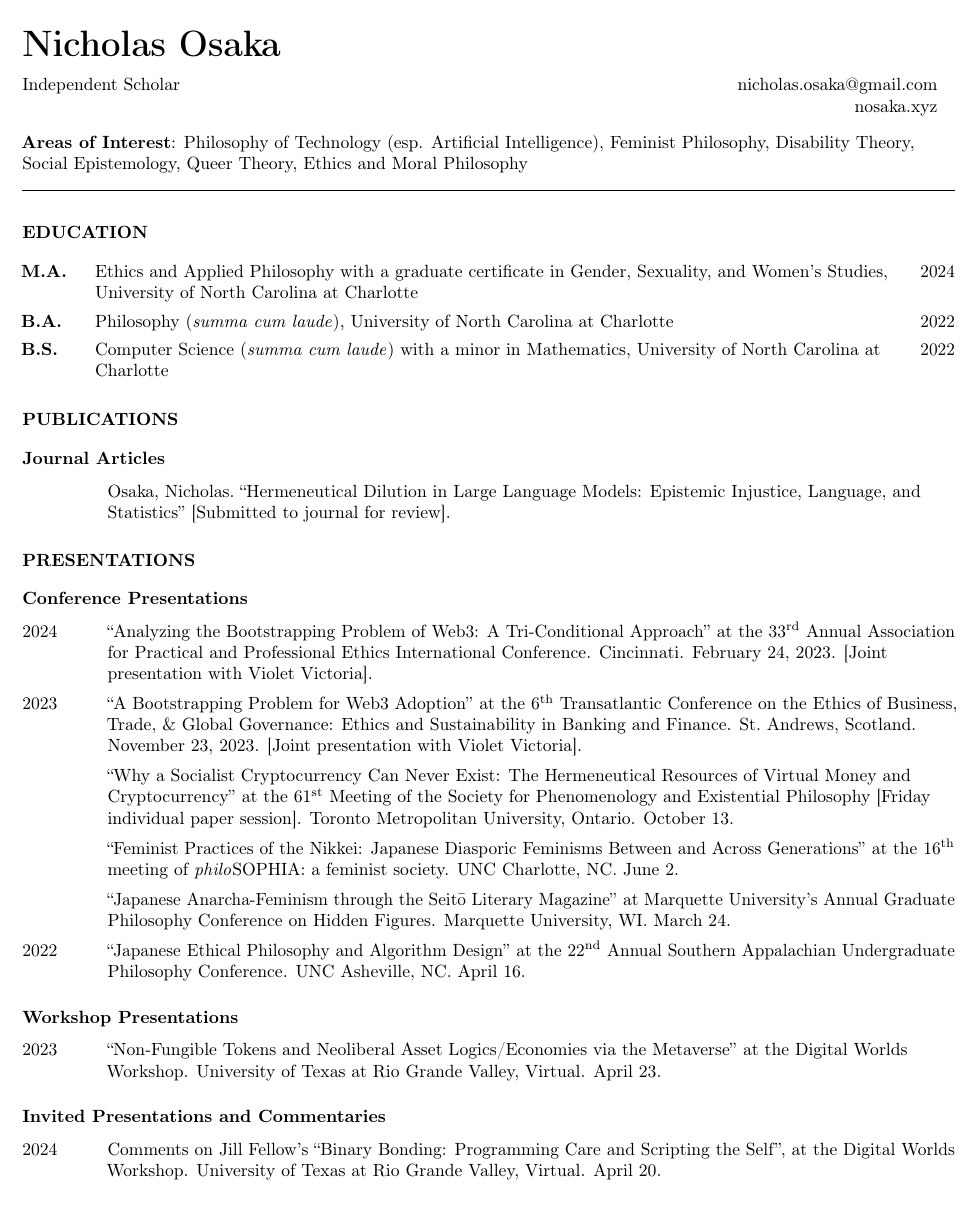
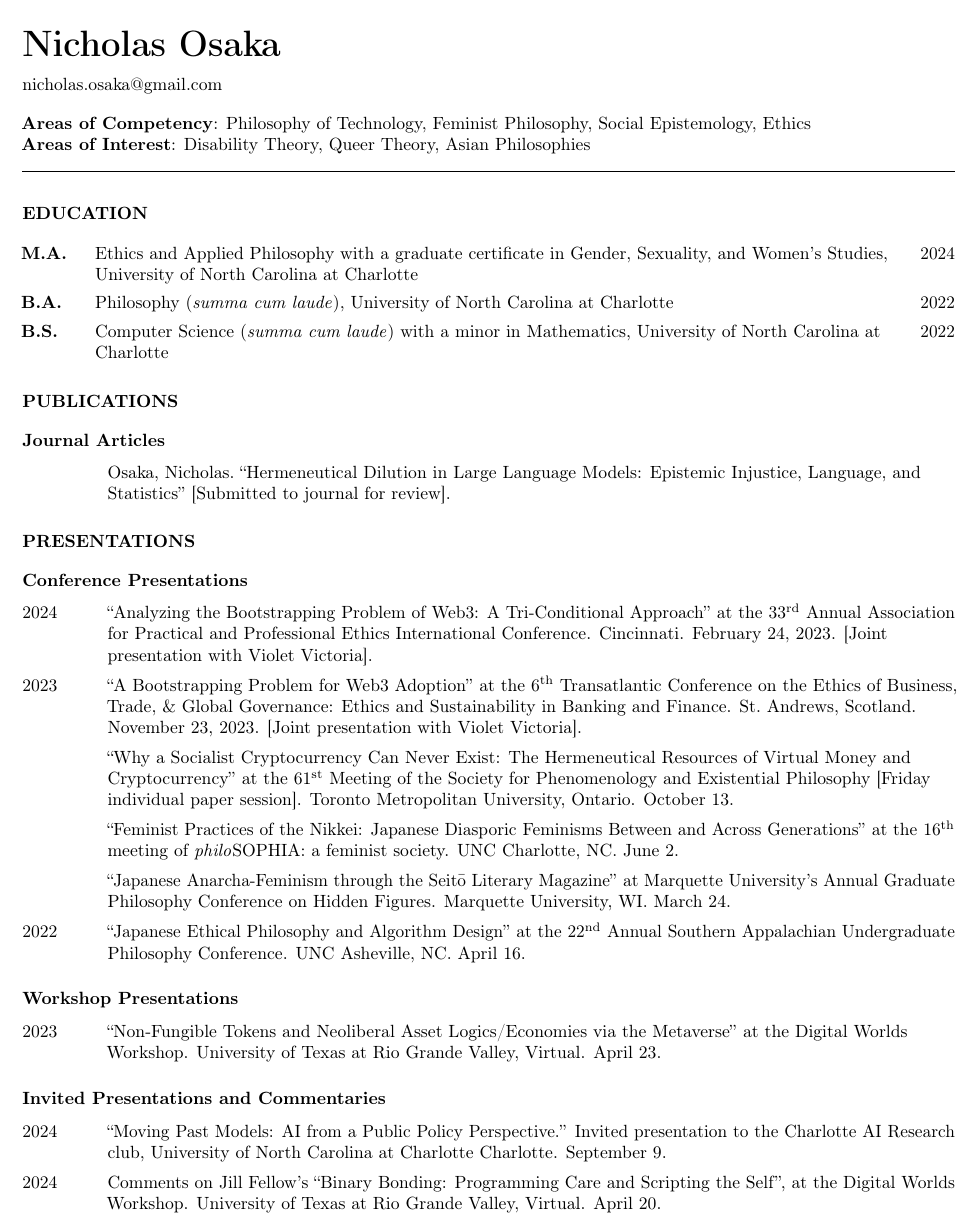
Before and after one commit to nicholasosaka/cv, a LaTeX CV (cv.tex): part of page 1 of 3, cut so that both start at the same text. Compiled offline with pdfLaTeX.

Commit message:
Add invited talk

```diff
--- a/cv.tex
+++ b/cv.tex
@@ -83,17 +83,17 @@
 % affiliation & contact
 \vspace{.75em}
 \begin{minipage}[t]{0.700\textwidth}
-    Independent Scholar
+    nicholas.osaka@gmail.com
 \end{minipage}
 \begin{minipage}[t]{0.275\textwidth}
     \flushright{}
-    nicholas.osaka@gmail.com\\
-    nosaka.xyz
+    % nicholas.osaka@gmail.com\\
+    % nosaka.xyz
 \end{minipage}
 
 \vspace{1em}
-\textbf{Areas of Interest}: Philosophy of Technology (esp. Artificial Intelligence), Feminist Philosophy, Disability Theory,\newline
-Social Epistemology, Queer Theory, Ethics and Moral Philosophy
+\textbf{Areas of Competency}: Philosophy of Technology, Feminist Philosophy, Social Epistemology, Ethics\newline
+\textbf{Areas of Interest}: Disability Theory, Queer Theory, Asian Philosophies
 \noindent\rule{\textwidth}{.5pt}
 
 % education
@@ -139,6 +139,7 @@ Social Epistemology, Queer Theory, Ethics and Moral Philosophy
 \end{tablist}
 \subsection*{\normalsize{Invited Presentations and Commentaries}}
 \begin{tablist}
+    \item[2024] \tab{}\enquote{Moving Past Models: AI from a Public Policy Perspective.} Invited presentation to the Charlotte AI Research club, University of North Carolina at Charlotte Charlotte. September 9.
     \item[2024] \tab{}Comments on Jill Fellow's \enquote{Binary Bonding: Programming Care and Scripting the Self}, at the Digital Worlds Workshop. University of Texas at Rio Grande Valley, Virtual. April 20.
     \item[2023] \tab{}\enquote{Problematizing Classification Systems and Methods: Historical Sketches and Illustrations.} Lecture in Aileen Benedict's Introduction to Data Mining class, University of North Carolina at Charlotte. October 6.
     \item[2022] \tab{}\enquote{Problems in Computer Vision Classification.} Lecture in Aileen Benedict's Introduction to Data Mining class, University of North Carolina at Charlotte. October 5.
```
